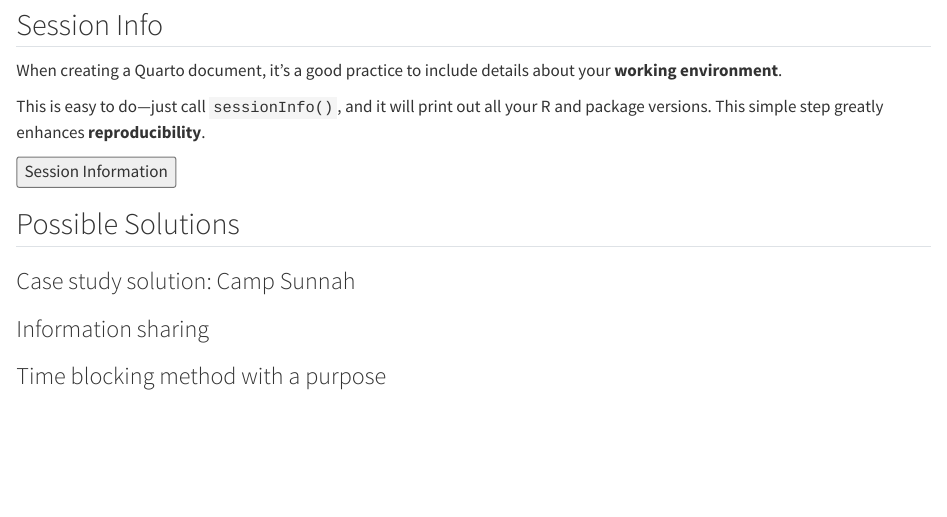
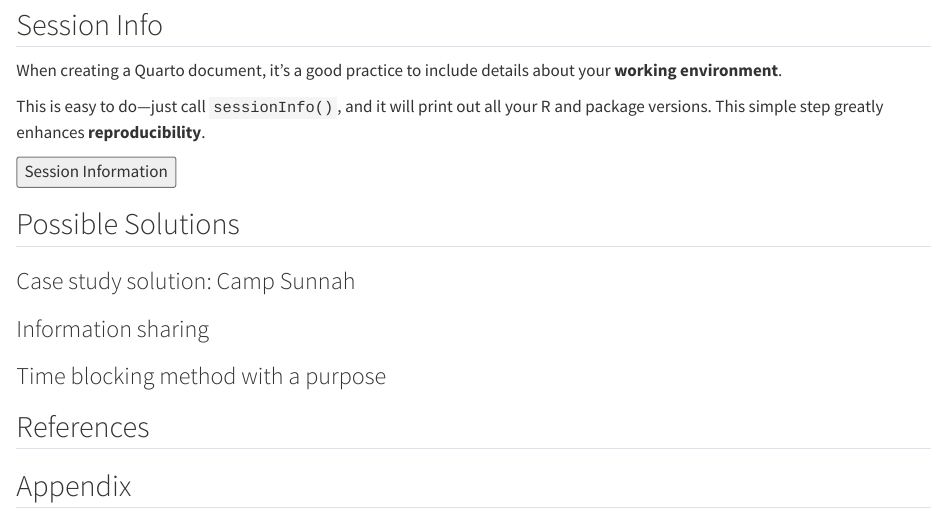
Before and after one commit to fzba-etc/lumo-SMA, a Quarto document (index.qmd): the page in a window 1100 px wide, from 1370 px down. Rendered offline with R 4.5, knitr and Pandoc in place of Quarto, with nearby package versions; drawn as R Markdown's standard HTML page in place of the format the file asks for.

Commit message:
Added organizational headings

```diff
--- a/index.qmd
+++ b/index.qmd
@@ -85,3 +85,7 @@ sessionInfo()
 ### Information sharing
 
 ### Time blocking method with a purpose
+
+## References
+
+## Appendix
```
